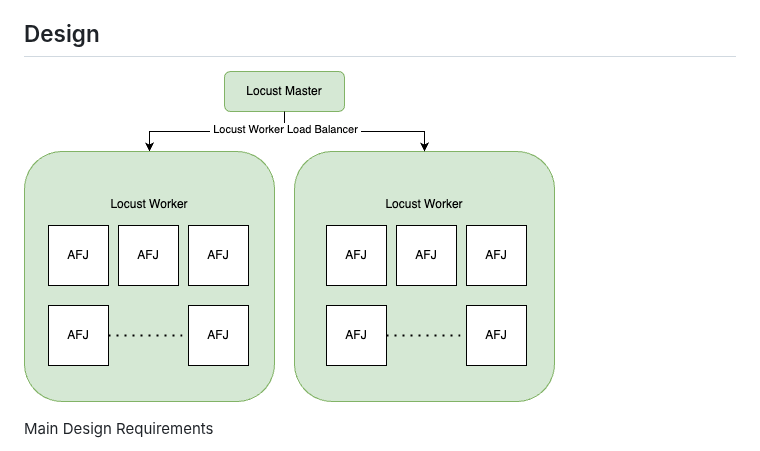
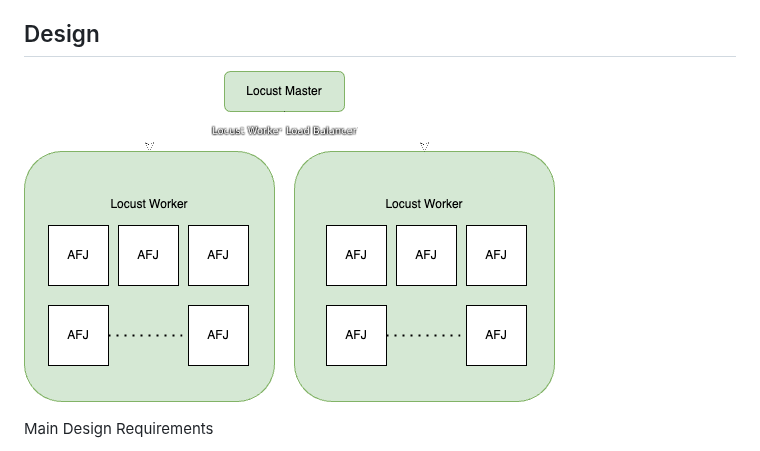
Before and after one commit to openwallet-foundation/owl-akrida, a Markdown page: README.md, the part around the change. Drawn GitHub-style.

Commit message:
fix: put design png as transparent
Signed-off-by: Alex Walker <alex.walker@indicio.tech>

```diff
--- a/README.md
+++ b/README.md
@@ -32,7 +32,7 @@ From Ancient Greek ἀκρίς, or akrída, means locust or grasshopper.
 
 ## Design
 
-![Design Image](./docs/design.png)
+![Design Image](./docs/designTransparent.png)
 
 Main Design Requirements
 - Use proven load scale platform ( Locust )
```
